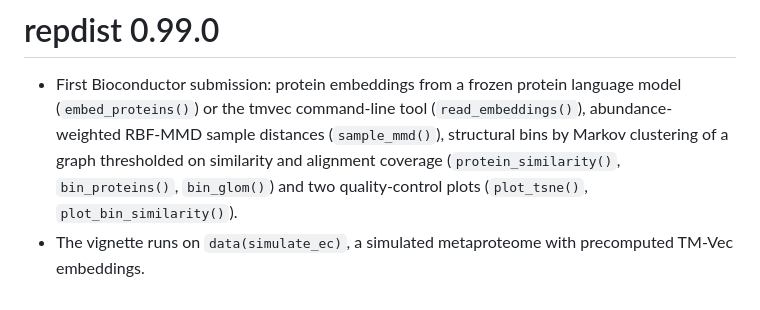
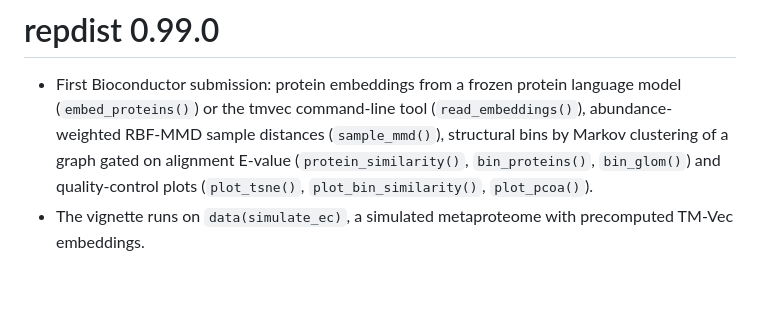
Before and after one commit to Yixuan39/repdist, a Markdown page: NEWS.md, the part around the change. Drawn GitHub-style.

```diff
--- a/NEWS.md
+++ b/NEWS.md
@@ -4,8 +4,8 @@
   language model (`embed_proteins()`) or the tmvec command-line tool
   (`read_embeddings()`), abundance-weighted RBF-MMD sample distances
   (`sample_mmd()`), structural bins by Markov clustering of a graph
-  thresholded on similarity and alignment coverage (`protein_similarity()`,
-  `bin_proteins()`, `bin_glom()`) and two quality-control plots
-  (`plot_tsne()`, `plot_bin_similarity()`).
+  gated on alignment E-value (`protein_similarity()`, `bin_proteins()`,
+  `bin_glom()`) and quality-control plots (`plot_tsne()`,
+  `plot_bin_similarity()`, `plot_pcoa()`).
 * The vignette runs on `data(simulate_ec)`, a simulated metaproteome with
   precomputed TM-Vec embeddings.
```
Also changed, not shown: README.md (+8 -7 lines), man/figures/README-simulation-pcoa.png, 17 other files.
